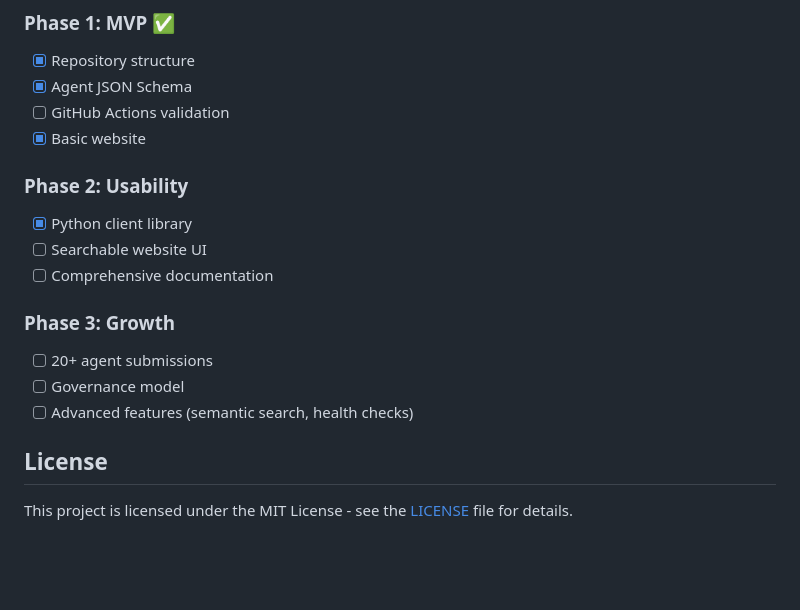
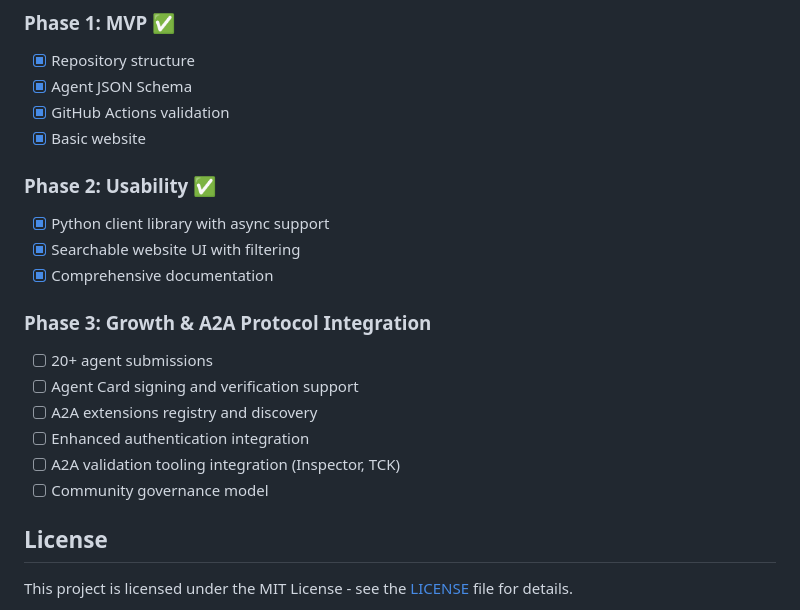
Before and after one commit to prassanna-ravishankar/a2a-registry, a Markdown page: README.md, the part around the change. GitHub-like rendering; blank space fills up the shorter version.

```diff
--- a/README.md
+++ b/README.md
@@ -174,18 +174,21 @@ cd docs && python -m http.server 8000
 ### Phase 1: MVP ✅
 - [x] Repository structure
 - [x] Agent JSON Schema
-- [ ] GitHub Actions validation
+- [x] GitHub Actions validation
 - [x] Basic website
 
-### Phase 2: Usability
-- [x] Python client library
-- [ ] Searchable website UI
-- [ ] Comprehensive documentation
+### Phase 2: Usability ✅
+- [x] Python client library with async support
+- [x] Searchable website UI with filtering
+- [x] Comprehensive documentation
 
-### Phase 3: Growth
+### Phase 3: Growth & A2A Protocol Integration
 - [ ] 20+ agent submissions
-- [ ] Governance model
-- [ ] Advanced features (semantic search, health checks)
+- [ ] Agent Card signing and verification support
+- [ ] A2A extensions registry and discovery
+- [ ] Enhanced authentication integration
+- [ ] A2A validation tooling integration (Inspector, TCK)
+- [ ] Community governance model
 
 ## License
 
```
Also changed, not shown: todo.md (+15 -15 lines).
